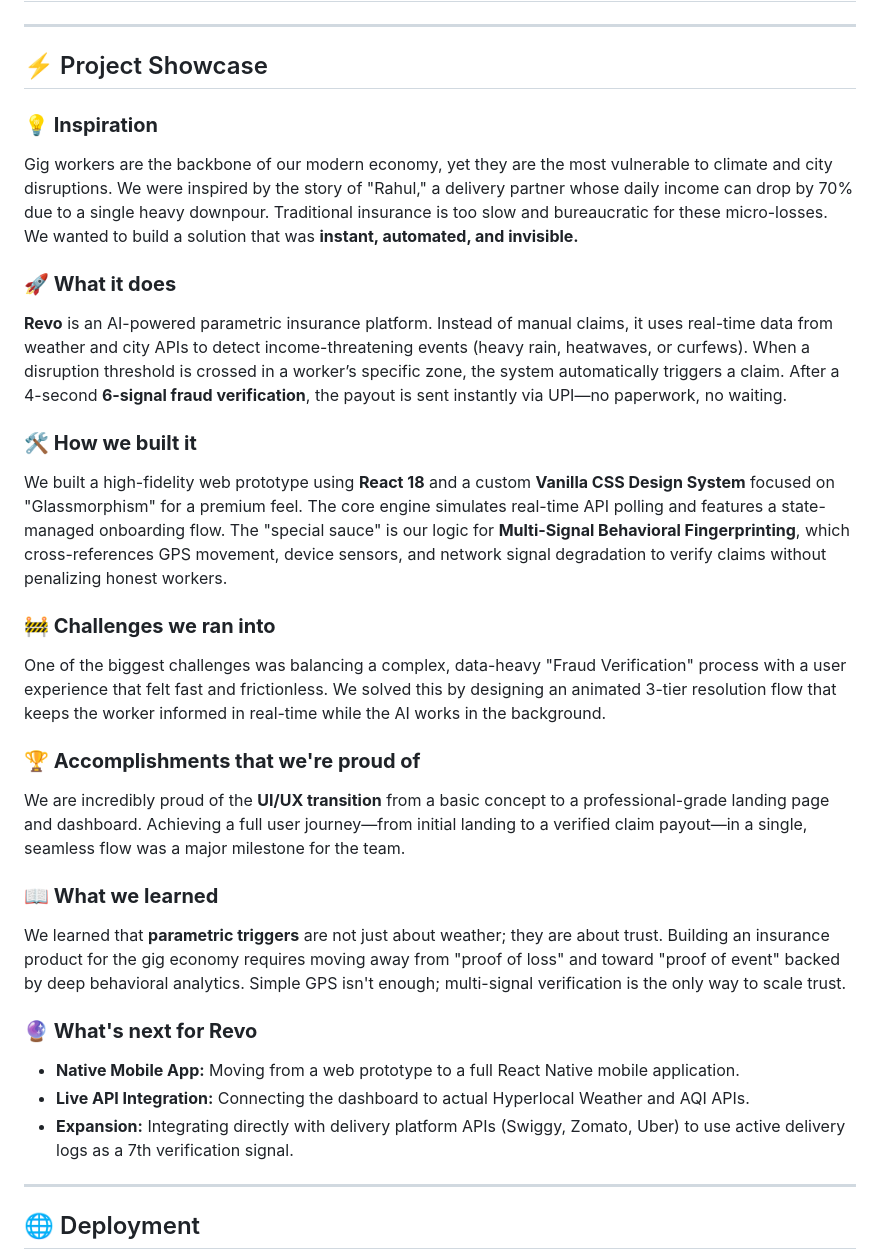
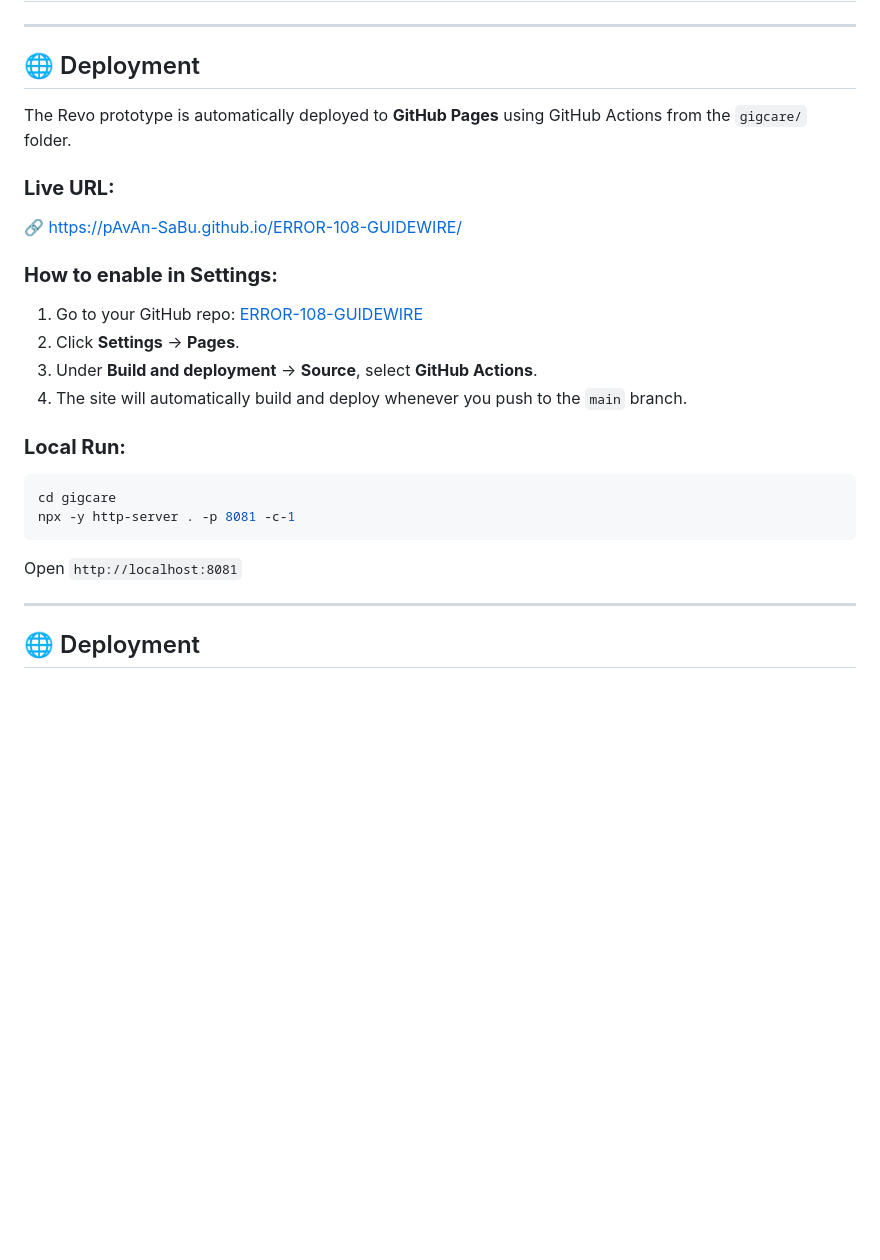
Before and after one commit to pAvAn-SaBu/ERROR-108-GUIDEWIRE, a Markdown page: readme.md, the part around the change. Rendered like a GitHub page; blank space fills up the shorter version.

Commit message:
Final submission: Automated deployment enabled for gigcare/ subfolder

````diff
--- a/readme.md
+++ b/readme.md
@@ -140,30 +140,25 @@ Revo provides gig workers with **automatic financial protection against income l
 
 ---
 
-## ⚡ Project Showcase
+## 🌐 Deployment
 
-### **💡 Inspiration**
-Gig workers are the backbone of our modern economy, yet they are the most vulnerable to climate and city disruptions. We were inspired by the story of "Rahul," a delivery partner whose daily income can drop by 70% due to a single heavy downpour. Traditional insurance is too slow and bureaucratic for these micro-losses. We wanted to build a solution that was **instant, automated, and invisible.**
+The Revo prototype is automatically deployed to **GitHub Pages** using GitHub Actions from the `gigcare/` folder.
 
-### **🚀 What it does**
-**Revo** is an AI-powered parametric insurance platform. Instead of manual claims, it uses real-time data from weather and city APIs to detect income-threatening events (heavy rain, heatwaves, or curfews). When a disruption threshold is crossed in a worker’s specific zone, the system automatically triggers a claim. After a 4-second **6-signal fraud verification**, the payout is sent instantly via UPI—no paperwork, no waiting.
+### **Live URL:**
+🔗 [https://pAvAn-SaBu.github.io/ERROR-108-GUIDEWIRE/](https://pAvAn-SaBu.github.io/ERROR-108-GUIDEWIRE/)
 
-### **🛠️ How we built it**
-We built a high-fidelity web prototype using **React 18** and a custom **Vanilla CSS Design System** focused on "Glassmorphism" for a premium feel. The core engine simulates real-time API polling and features a state-managed onboarding flow. The "special sauce" is our logic for **Multi-Signal Behavioral Fingerprinting**, which cross-references GPS movement, device sensors, and network signal degradation to verify claims without penalizing honest workers.
+### **How to enable in Settings:**
+1.  Go to your GitHub repo: [ERROR-108-GUIDEWIRE](https://github.com/pAvAn-SaBu/ERROR-108-GUIDEWIRE)
+2.  Click **Settings** -> **Pages**.
+3.  Under **Build and deployment** -> **Source**, select **GitHub Actions**.
+4.  The site will automatically build and deploy whenever you push to the `main` branch.
 
-### **🚧 Challenges we ran into**
-One of the biggest challenges was balancing a complex, data-heavy "Fraud Verification" process with a user experience that felt fast and frictionless. We solved this by designing an animated 3-tier resolution flow that keeps the worker informed in real-time while the AI works in the background.
-
-### **🏆 Accomplishments that we're proud of**
-We are incredibly proud of the **UI/UX transition** from a basic concept to a professional-grade landing page and dashboard. Achieving a full user journey—from initial landing to a verified claim payout—in a single, seamless flow was a major milestone for the team.
-
-### **📖 What we learned**
-We learned that **parametric triggers** are not just about weather; they are about trust. Building an insurance product for the gig economy requires moving away from "proof of loss" and toward "proof of event" backed by deep behavioral analytics. Simple GPS isn't enough; multi-signal verification is the only way to scale trust.
-
-### **🔮 What's next for Revo**
-*   **Native Mobile App:** Moving from a web prototype to a full React Native mobile application.
-*   **Live API Integration:** Connecting the dashboard to actual Hyperlocal Weather and AQI APIs.
-*   **Expansion:** Integrating directly with delivery platform APIs (Swiggy, Zomato, Uber) to use active delivery logs as a 7th verification signal.
+### **Local Run:**
+```bash
+cd gigcare
+npx -y http-server . -p 8081 -c-1
+```
+Open `http://localhost:8081`
 
 ---
 
````
